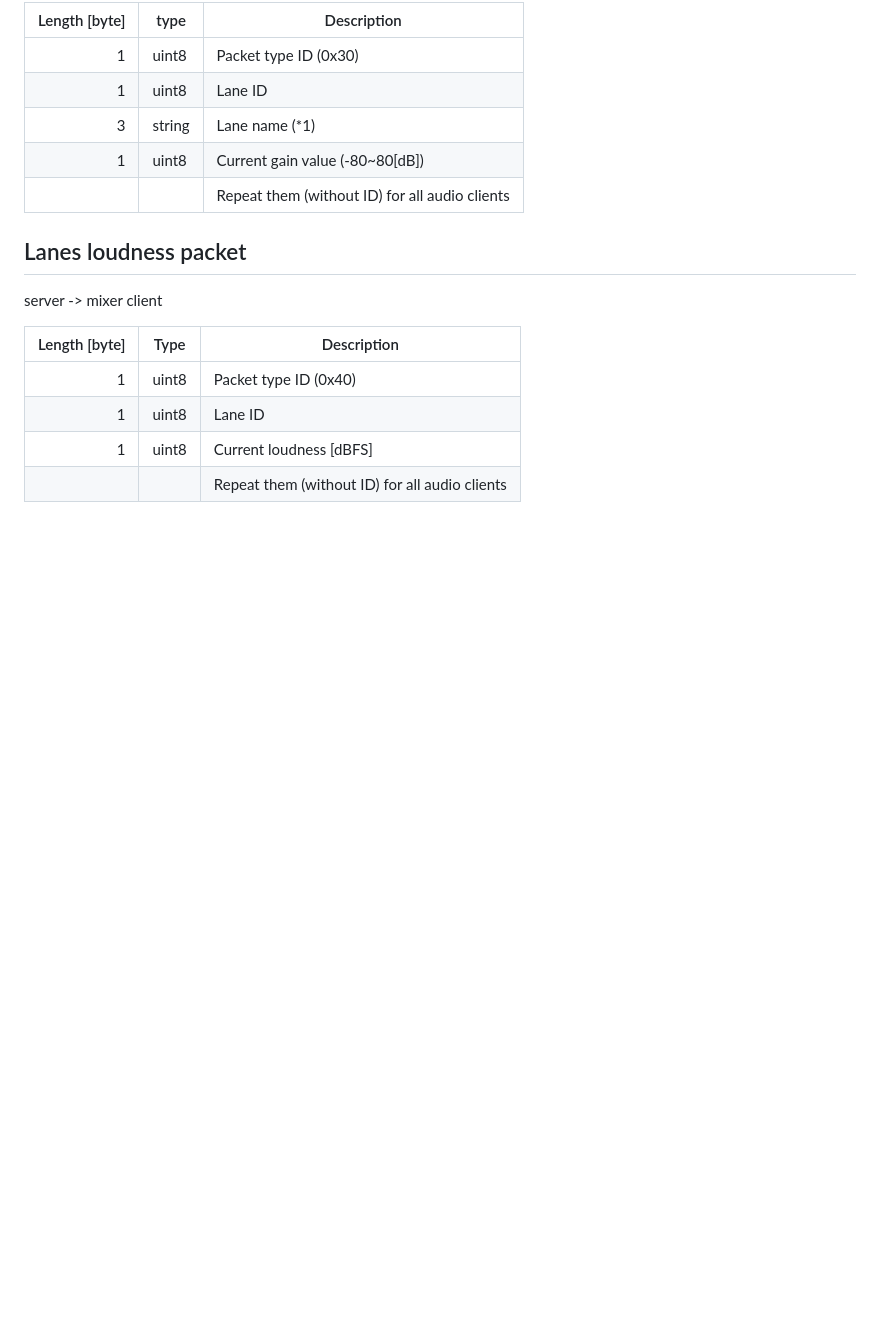
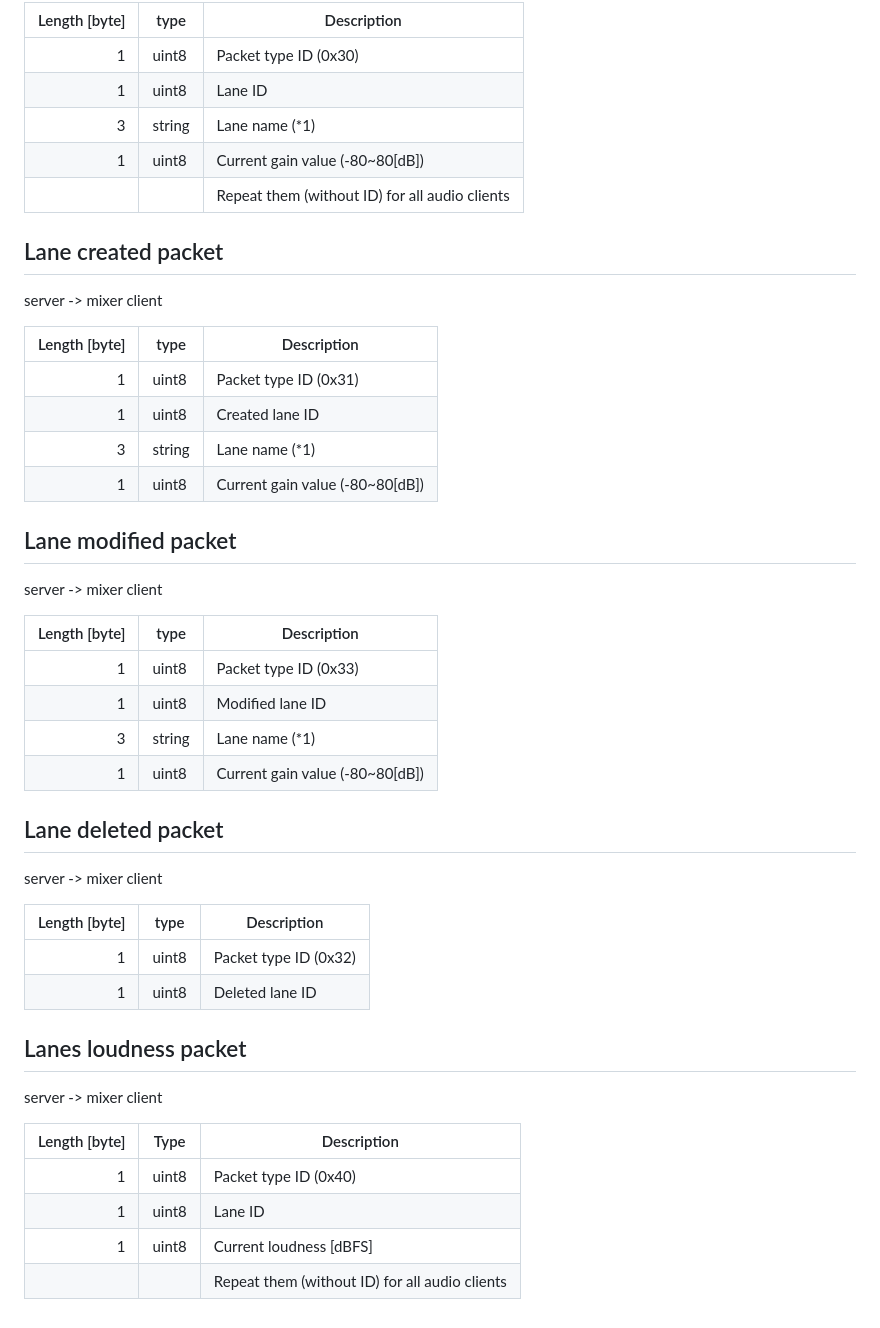
Before and after one commit to aKuad/web-intercom, a Markdown page: designs/packet-protocols.md, the part around the change. GitHub-like rendering; blank space fills up the shorter version.

Commit message:
Add: `lane-created/modified/deleted` protocol documentation
Signed-off-by: aKuad <53811809+aKuad@users.noreply.github.com>

```diff
--- a/designs/packet-protocols.md
+++ b/designs/packet-protocols.md
@@ -61,6 +61,37 @@ server -> mixer client
 |             1 | uint8  | Current gain value (-80\~80[dB])               |
 |               |        | Repeat them (without ID) for all audio clients |
 
+## Lane created packet
+
+server -> mixer client
+
+| Length [byte] | type   | Description                      |
+| ------------: | ------ | -------------------------------- |
+|             1 | uint8  | Packet type ID (0x31)            |
+|             1 | uint8  | Created lane ID                  |
+|             3 | string | Lane name (\*1)                  |
+|             1 | uint8  | Current gain value (-80\~80[dB]) |
+
+## Lane modified packet
+
+server -> mixer client
+
+| Length [byte] | type   | Description                      |
+| ------------: | ------ | -------------------------------- |
+|             1 | uint8  | Packet type ID (0x33)            |
+|             1 | uint8  | Modified lane ID                 |
+|             3 | string | Lane name (\*1)                  |
+|             1 | uint8  | Current gain value (-80\~80[dB]) |
+
+## Lane deleted packet
+
+server -> mixer client
+
+| Length [byte] | type  | Description           |
+| ------------: | ----- | --------------------- |
+|             1 | uint8 | Packet type ID (0x32) |
+|             1 | uint8 | Deleted lane ID       |
+
 ## Lanes loudness packet
 
 server -> mixer client
```
